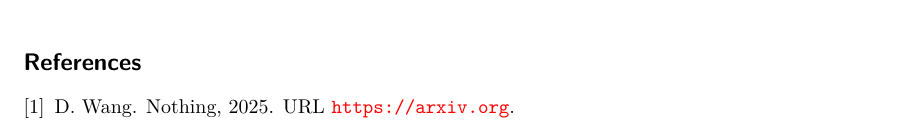
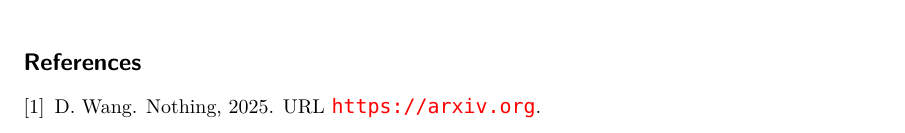
Before and after one commit to Mu-Tsing/tex-template, a LaTeX document (main.tex, which reads configs/preamble.tex): part of page 2 of 2, cut so that both start at the same text. Compiled offline with XeLaTeX; a missing font is replaced by an installed copy or a similar font.

Commit message:
Add the support of Lean Codes Linting.

```diff
--- a/configs/preamble.tex
+++ b/configs/preamble.tex
@@ -5,7 +7,15 @@
 \usepackage{mfirstuc}
 
 \usepackage{tikz}
-\usepackage[all]{xy}
+
+\usepackage{fontspec}
+% switch to a monospace font supporting more Unicode characters
+\setmonofont{CascadiaMono}
+\usepackage{minted}
+\newmintinline[lean]{lean4}{bgcolor=white}
+\newminted[leancode]{lean4}{fontsize=\footnotesize}
+\usemintedstyle{tango}  % a nice, colorful theme
+
 
 \usepackage[square,numbers]{natbib}
 \bibliographystyle{abbrvnat}
@@ -20,7 +30,7 @@
 
 % table
 \usepackage{booktabs}
-\usepackage{tablefootnote}
+% \usepackage{tablefootnote}
 
 
 
```
Also changed, not shown: .latexmk/out/main.pdf, configs/preamble.tex (2 more changed lines), 5 other files.
